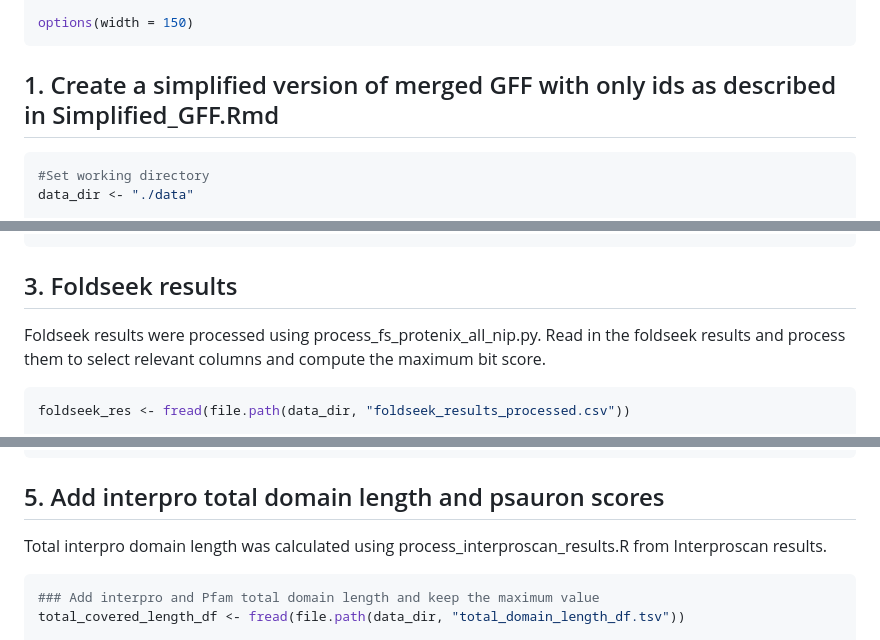
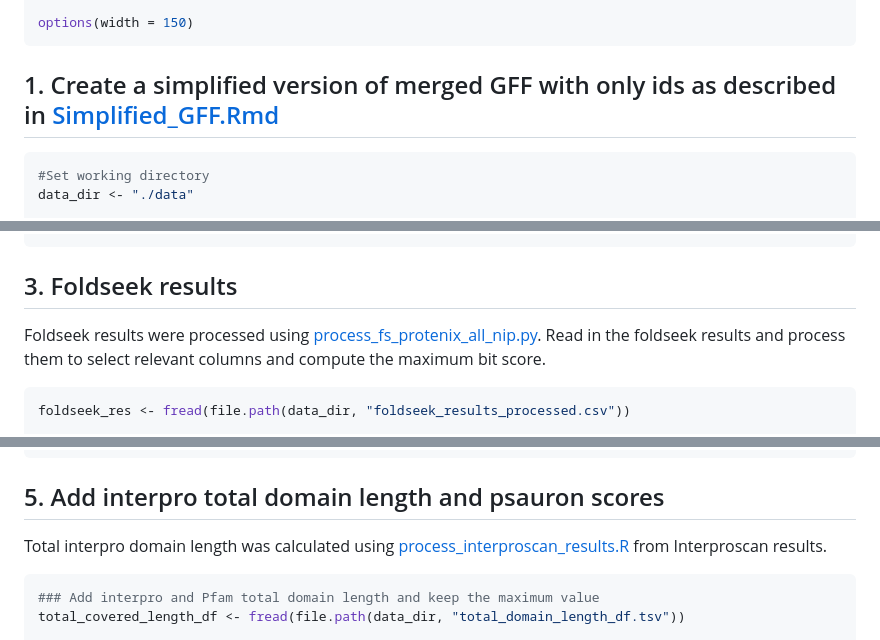
Before and after one commit to PGB-LIV/GeneStructor, a Markdown page: GeneStructor_Rank_isoforms.md, 3 parts joined by grey strips. GitHub-like rendering.

Commit message:
Update GeneStructor_Rank_isoforms.md with new content

````diff
--- a/GeneStructor_Rank_isoforms.md
+++ b/GeneStructor_Rank_isoforms.md
@@ -12,7 +12,7 @@ library(cowplot)
 options(width = 150)
 ```
 
-## 1. Create a simplified version of merged GFF with only ids as described in Simplified_GFF.Rmd
+## 1. Create a simplified version of merged GFF with only ids as described in [Simplified_GFF.Rmd](Simplified_GFF.Rmd)
 ```r
 #Set working directory
 data_dir <- "./data"
@@ -34,7 +34,7 @@ protenix_res_selected <- fread(file.path(data_dir, "protenix/source_df_long_prot
 ```
 
 ## 3. Foldseek results
-Foldseek results were processed using process_fs_protenix_all_nip.py. Read in the foldseek results and process them to select relevant columns and compute the maximum bit score.
+Foldseek results were processed using [process_fs_protenix_all_nip.py](process_fs_protenix_all_nip.py). Read in the foldseek results and process them to select relevant columns and compute the maximum bit score.
 
 ```r
 foldseek_res <- fread(file.path(data_dir, "foldseek_results_processed.csv"))
@@ -63,7 +63,7 @@ new_gff_protenix_foldseek_df <- new_gff_data_subset_ids %>%
 ```
 
 ## 5. Add interpro total domain length and psauron scores
-Total interpro domain length was calculated using process_interproscan_results.R from Interproscan results.
+Total interpro domain length was calculated using [process_interproscan_results.R](process_interproscan_results.r) from Interproscan results.
 ```r
 ### Add interpro and Pfam total domain length and keep the maximum value
 total_covered_length_df <- fread(file.path(data_dir, "total_domain_length_df.tsv"))
````
